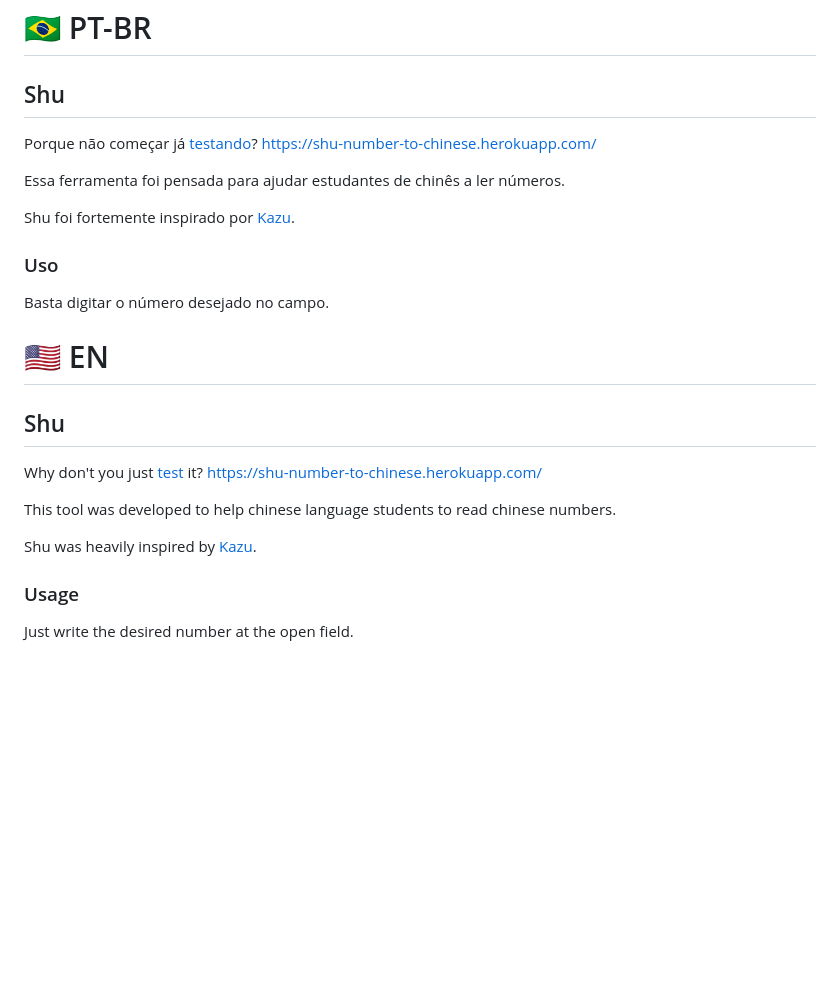
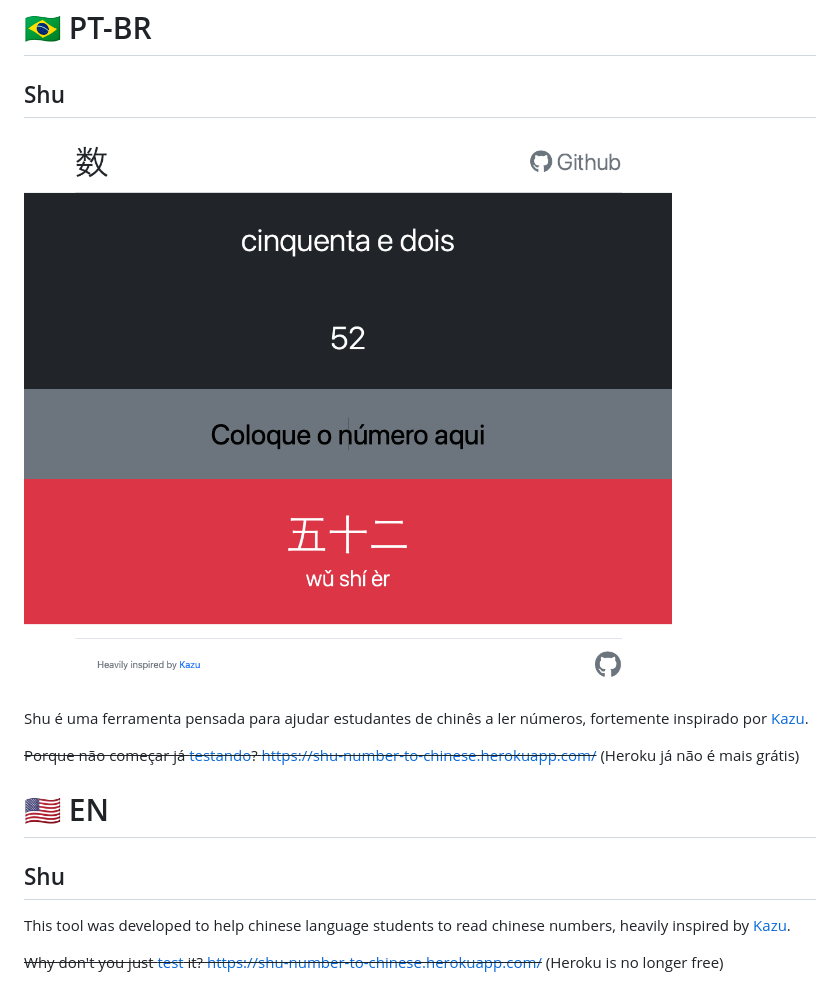
Before and after one commit to Daniel-EST/shu, a Markdown page: README.md, the part around the change. Drawn GitHub-style; pictures changed too: docs/screenshot.png (added); blank space fills up the shorter version.

Commit message:
docs: README now has images and removes information about heroku

```diff
--- a/README.md
+++ b/README.md
@@ -1,25 +1,15 @@
 # 🇧🇷 PT-BR
 
 ## Shu
+![](docs/screenshot.png)
 
-Porque não começar já [testando](https://shu-number-to-chinese.herokuapp.com/)? https://shu-number-to-chinese.herokuapp.com/
+Shu é uma ferramenta pensada para ajudar estudantes de chinês a ler números, fortemente inspirado por [Kazu](http://sebpearce.com/kazu/).
 
-
-Essa ferramenta foi pensada para ajudar estudantes de chinês a ler números.
-
-Shu foi fortemente inspirado por [Kazu](http://sebpearce.com/kazu/).
-
-### Uso
-Basta digitar o número desejado no campo.
+~~Porque não começar já [testando](https://shu-number-to-chinese.herokuapp.com/)? https://shu-number-to-chinese.herokuapp.com/~~ (Heroku já não é mais grátis)
 
 # 🇺🇸 EN
 
 ## Shu
-Why don't you just [test](https://shu-number-to-chinese.herokuapp.com/) it? https://shu-number-to-chinese.herokuapp.com/
+This tool was developed to help chinese language students to read chinese numbers, heavily inspired by [Kazu](http://sebpearce.com/kazu/).
 
-This tool was developed to help chinese language students to read chinese numbers.
-
-Shu was heavily inspired by [Kazu](http://sebpearce.com/kazu/).
-
-### Usage
-Just write the desired number at the open field.
+~~Why don't you just [test](https://shu-number-to-chinese.herokuapp.com/) it? https://shu-number-to-chinese.herokuapp.com/~~ (Heroku is no longer free)
```
